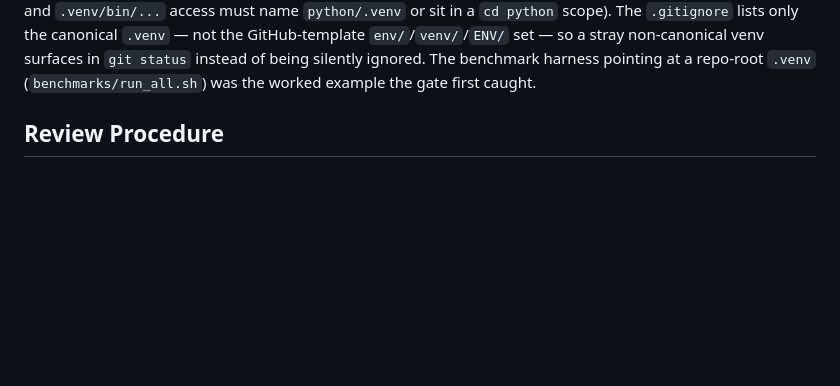
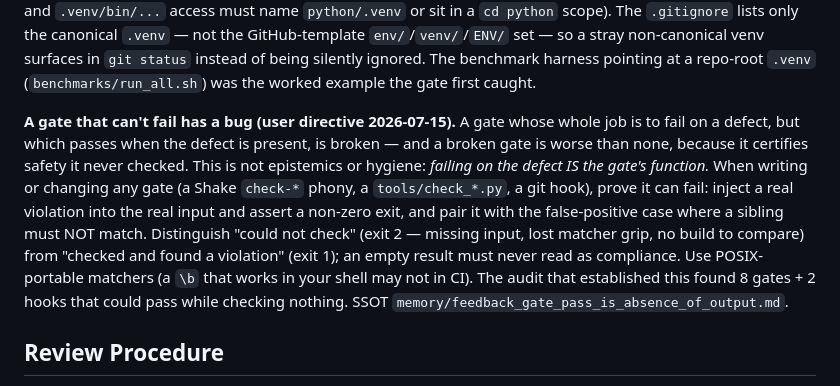
Before and after one commit to Jaetan/aletheia, a Markdown page: AGENTS.md, the part around the change. Drawn GitHub-style; blank space fills up the shorter version.

```diff
--- a/AGENTS.md
+++ b/AGENTS.md
@@ -52,6 +52,8 @@ If either answer is no, do NOT commit. Surface the question — *"I'm at X.  Pus
 **CHANGELOG for notable build/CI/tooling changes.** Beyond the public-API surface above, a change under `Shakefile.hs`, `shake.cabal`, `aletheia.agda-lib`, `haskell-shim/`, `tools/`, or `.github/workflows/` also requires a `CHANGELOG.md` entry — the project convention is that the changelog documents ALL notable changes wherever they appear, not only public-symbol moves (user directive 2026-06-15). Test files and Markdown docs under those paths are exempt (a `.md` is always documentation; the changelog is itself `.md`). Agda sources (`src/`) are deliberately NOT watched: a behavioral `src/` change reaches users through the bindings (already covered above), and most `src/` edits are proof-internal. Enforced by `tools/check_changelog.py` (a `run_ci.py` gate + the Shake `check-changelog` phony). When the diff has no observable behavior change — a routine infra tweak or a bot dependency bump — the escape hatch is a one-line `### Changed` note saying so (e.g. "internal — no behavior change"), which the reviewer verifies by inspection. Distinct from the public-API rule above, which additionally demands migration guidance; this rule has no migration-guidance dimension.
 
 **Single Python venv.** The project uses exactly one virtual environment, at `python/.venv` (Python 3.14). Every tool resolves it there — `tools/run_ci.py`, the mutation/stability runners, `python/pyproject.toml`'s basedpyright `venvPath` — so a second venv silently diverges from what the gates run. The recurring failure mode is a repo-root `.venv` created by following a doc that forgot to `cd python` first; one such stray once masked a basedpyright misconfiguration (it shadowed the real venv). Run every Python gate via `python/.venv/bin/...`, never the system `python3` (see `memory/feedback_use_venv_for_gates.md`). Enforced by `tools/check_venv_convention.py` (a `run_ci.py` source-hygiene gate): exactly one on-disk `pyvenv.cfg`, at `python/.venv`, and no tracked doc/script may create or activate a venv outside it (every `python -m venv` target and `.venv/bin/...` access must name `python/.venv` or sit in a `cd python` scope). The `.gitignore` lists only the canonical `.venv` — not the GitHub-template `env/`/`venv/`/`ENV/` set — so a stray non-canonical venv surfaces in `git status` instead of being silently ignored. The benchmark harness pointing at a repo-root `.venv` (`benchmarks/run_all.sh`) was the worked example the gate first caught.
+
+**A gate that can't fail has a bug (user directive 2026-07-15).** A gate whose whole job is to fail on a defect, but which passes when the defect is present, is broken — and a broken gate is worse than none, because it certifies safety it never checked. This is not epistemics or hygiene: *failing on the defect IS the gate's function.* When writing or changing any gate (a Shake `check-*` phony, a `tools/check_*.py`, a git hook), prove it can fail: inject a real violation into the real input and assert a non-zero exit, and pair it with the false-positive case where a sibling must NOT match. Distinguish "could not check" (exit 2 — missing input, lost matcher grip, no build to compare) from "checked and found a violation" (exit 1); an empty result must never read as compliance. Use POSIX-portable matchers (a `\b` that works in your shell may not in CI). The audit that established this found 8 gates + 2 hooks that could pass while checking nothing. SSOT `memory/feedback_gate_pass_is_absence_of_output.md`.
 
 ## Review Procedure
 
```
Also changed, not shown: CLAUDE.md (+10 -3 lines), PROJECT_STATUS.md (+1 -1 lines).
